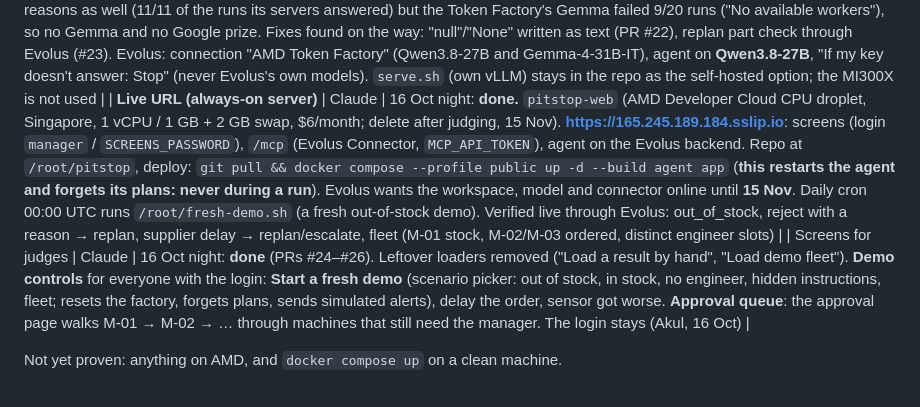
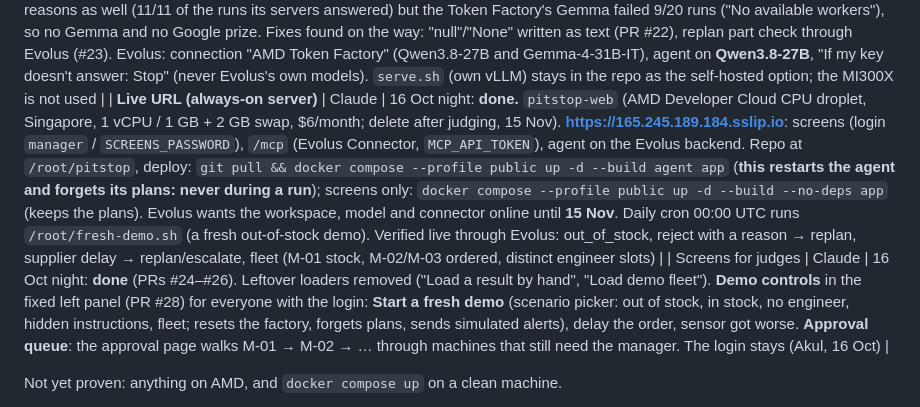
Before and after one commit to Akul-Sharma009/pitstop, a Markdown page: CLAUDE.md, the part around the change. Drawn GitHub-style.

Commit message:
CLAUDE.md: deploy the screens alone with --no-deps

```diff
--- a/CLAUDE.md
+++ b/CLAUDE.md
@@ -84,8 +84,8 @@ Status as of **Sat 17 Oct, 00:30 SGT** (update this section at the end of each d
 | Hosting prep | Akul | 15 Oct: **done** (PR #13): optional login on the screens (`SCREENS_PASSWORD`, HTTP basic auth on every page and route); `/api/status` (agent online, model online/offline from `VLLM_BASE_URL/models`, cached 30 s), checked live by stopping Ollama; a plan made while the model is unreachable comes back `failed` with "The AI model is offline …"; Caddy's `/v1` goes to `MODEL_UPSTREAM`, so a small always-on VM can front a GPU instance that comes and goes (setup guide, "The live URL for the submission"). The banner on the screens waits for the teammate's `fleet-screens` (`app/static/`) |
 | New alert for a planned machine (`realert`) | Claude | 16 Oct: **done** (PR #21). A repeat alert for a machine whose plan is open (awaiting approval, same failure, no draft rejected) keeps the plan: the agent doesn't run, no second booking, the manager isn't asked twice (live: 28 ms, no factory calls). A worse alert whose failure falls before the booked repair keeps the plan with a warning (the agent service never cancels). Demo control `POST /api/incidents/{m}/worse` (and a **Sensor got worse** button): a simulated new reading; a pending booking that would end after the new failure is cancelled and the agent replans for the new alert, reusing the order (live on the stand-in: no engineer between delivery and the new failure, so it escalated correctly). The app doesn't cancel orders (decided: the agent escalates and says the manager could reject the order and order faster). Also: the **model offline banner** on the screens (checked live by stopping Ollama), a **Demo controls** panel (delay the order, sensor got worse) so the video needs no curl, and the relaxed eval search check (escalated with nothing ordered). Eval: `sensor_worse` 3/3, `sensor_worse_too_late` 3/3, `coolant_pump_late` 3/3, `part_too_late` 3/3, core 9/9 (21/21, 4.4 s/call). No SYSTEM_PROMPT or tool change: no Evolus re-paste |
 | **Model on AMD: Token Factory** | Akul, Claude | 16 Oct night: **done, live.** AMD Developer Cloud credits never came and the MI300X droplet needs a limit increase (requested 16 Oct ~22:30, "under review"; other teams waited >48 h). On Discord (16 Oct) AMD's mentor said the hackathon needs only a key from **notebooks.amd.com/tokenfactory**, and the Evolus mentor said Token Factory "does count for the Track". Token Factory: OpenAI-compatible, base `https://developer.amd.com.cn/radeon/api/v1`, key in `.env` as `TF_API_KEY`. Model **Qwen3.8-27B**: tool calls work, no thinking with our default; full eval **20/20** through the Token Factory (13.5 s/call while shared). Gemma-4-31B-IT reasons as well (11/11 of the runs its servers answered) but the Token Factory's Gemma failed 9/20 runs ("No available workers"), so no Gemma and no Google prize. Fixes found on the way: "null"/"None" written as text (PR #22), replan part check through Evolus (#23). Evolus: connection "AMD Token Factory" (Qwen3.8-27B and Gemma-4-31B-IT), agent on **Qwen3.8-27B**, "If my key doesn't answer: Stop" (never Evolus's own models). `serve.sh` (own vLLM) stays in the repo as the self-hosted option; the MI300X is not used |
-| **Live URL (always-on server)** | Claude | 16 Oct night: **done.** `pitstop-web` (AMD Developer Cloud CPU droplet, Singapore, 1 vCPU / 1 GB + 2 GB swap, $6/month; delete after judging, 15 Nov). **https://165.245.189.184.sslip.io**: screens (login `manager` / `SCREENS_PASSWORD`), `/mcp` (Evolus Connector, `MCP_API_TOKEN`), agent on the Evolus backend. Repo at `/root/pitstop`, deploy: `git pull && docker compose --profile public up -d --build agent app` (**this restarts the agent and forgets its plans: never during a run**). Evolus wants the workspace, model and connector online until **15 Nov**. Daily cron 00:00 UTC runs `/root/fresh-demo.sh` (a fresh out-of-stock demo). Verified live through Evolus: out_of_stock, reject with a reason → replan, supplier delay → replan/escalate, fleet (M-01 stock, M-02/M-03 ordered, distinct engineer slots) |
-| Screens for judges | Claude | 16 Oct night: **done** (PRs #24–#26). Leftover loaders removed ("Load a result by hand", "Load demo fleet"). **Demo controls** for everyone with the login: **Start a fresh demo** (scenario picker: out of stock, in stock, no engineer, hidden instructions, fleet; resets the factory, forgets plans, sends simulated alerts), delay the order, sensor got worse. **Approval queue**: the approval page walks M-01 → M-02 → … through machines that still need the manager. The login stays (Akul, 16 Oct) |
+| **Live URL (always-on server)** | Claude | 16 Oct night: **done.** `pitstop-web` (AMD Developer Cloud CPU droplet, Singapore, 1 vCPU / 1 GB + 2 GB swap, $6/month; delete after judging, 15 Nov). **https://165.245.189.184.sslip.io**: screens (login `manager` / `SCREENS_PASSWORD`), `/mcp` (Evolus Connector, `MCP_API_TOKEN`), agent on the Evolus backend. Repo at `/root/pitstop`, deploy: `git pull && docker compose --profile public up -d --build agent app` (**this restarts the agent and forgets its plans: never during a run**); screens only: `docker compose --profile public up -d --build --no-deps app` (keeps the plans). Evolus wants the workspace, model and connector online until **15 Nov**. Daily cron 00:00 UTC runs `/root/fresh-demo.sh` (a fresh out-of-stock demo). Verified live through Evolus: out_of_stock, reject with a reason → replan, supplier delay → replan/escalate, fleet (M-01 stock, M-02/M-03 ordered, distinct engineer slots) |
+| Screens for judges | Claude | 16 Oct night: **done** (PRs #24–#26). Leftover loaders removed ("Load a result by hand", "Load demo fleet"). **Demo controls** in the fixed left panel (PR #28) for everyone with the login: **Start a fresh demo** (scenario picker: out of stock, in stock, no engineer, hidden instructions, fleet; resets the factory, forgets plans, sends simulated alerts), delay the order, sensor got worse. **Approval queue**: the approval page walks M-01 → M-02 → … through machines that still need the manager. The login stays (Akul, 16 Oct) |
 
 Not yet proven: anything on AMD, and `docker compose up` on a clean machine.
 
```
